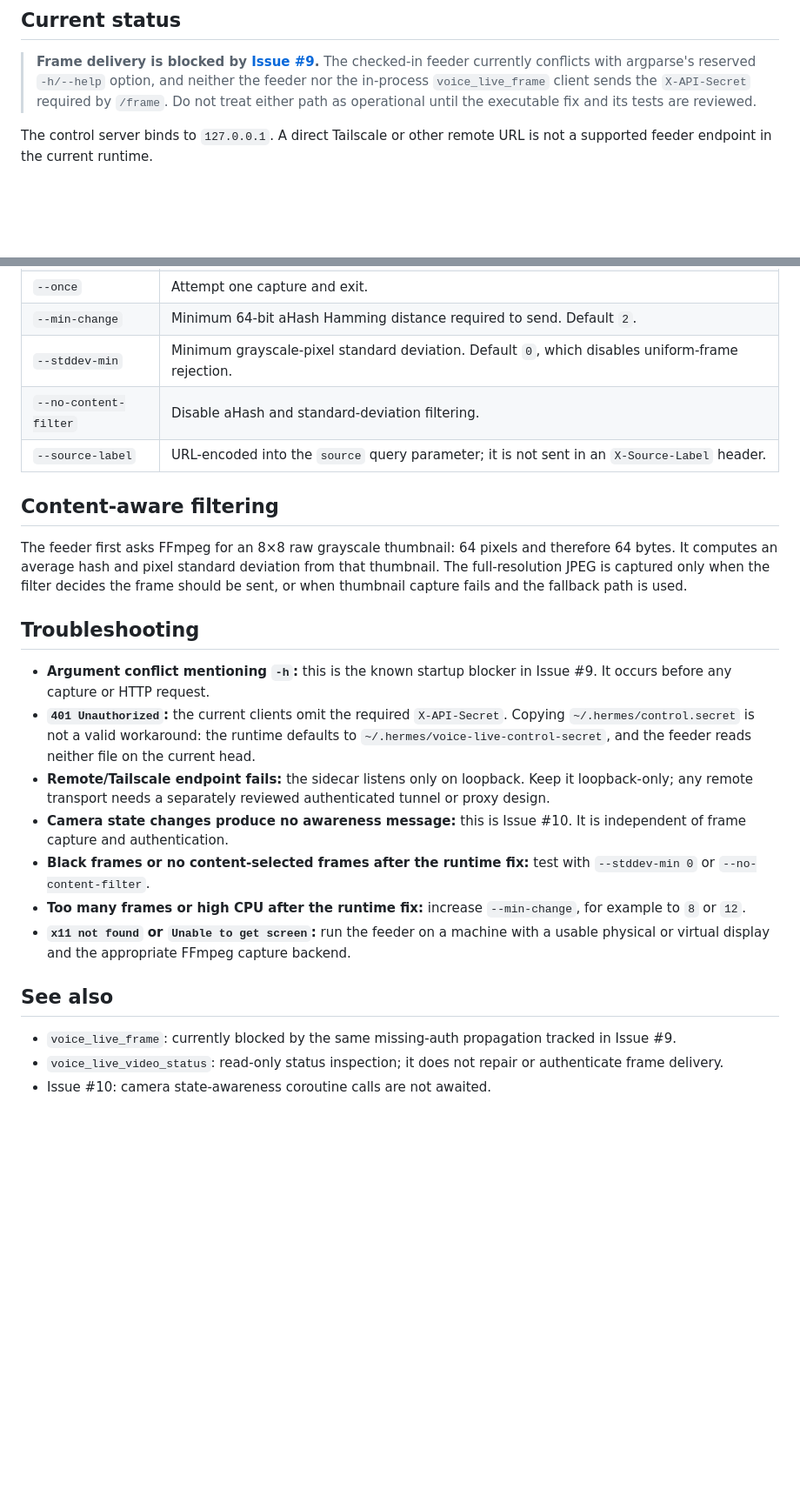
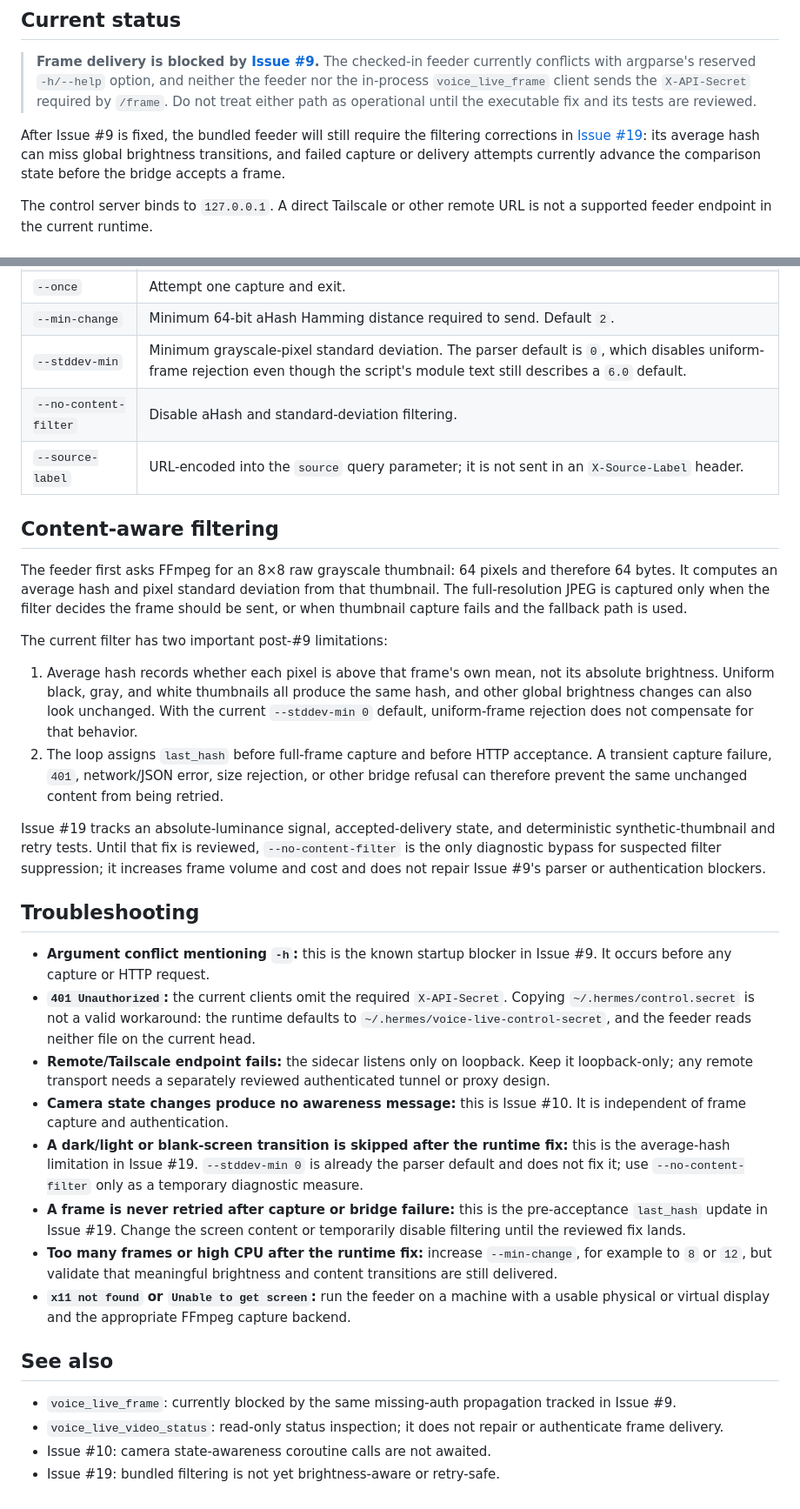
Before and after one commit to Capslockb/hermes-live-discord-agent-plugin, a Markdown page: docs/video.md, 2 parts joined by grey strips. Shown at 87% size. Drawn GitHub-style; blank space fills up the shorter version.

Commit message:
docs: document frame filtering retry and brightness limits

```diff
--- a/docs/video.md
+++ b/docs/video.md
@@ -5,6 +5,8 @@
 ## Current status
 
 > **Frame delivery is blocked by [Issue #9](https://github.com/Capslockb/hermes-live-discord-agent-plugin/issues/9).** The checked-in feeder currently conflicts with argparse's reserved `-h/--help` option, and neither the feeder nor the in-process `voice_live_frame` client sends the `X-API-Secret` required by `/frame`. Do not treat either path as operational until the executable fix and its tests are reviewed.
+
+After Issue #9 is fixed, the bundled feeder will still require the filtering corrections in [Issue #19](https://github.com/Capslockb/hermes-live-discord-agent-plugin/issues/19): its average hash can miss global brightness transitions, and failed capture or delivery attempts currently advance the comparison state before the bridge accepts a frame.
 
 The control server binds to `127.0.0.1`. A direct Tailscale or other remote URL is not a supported feeder endpoint in the current runtime.
 
@@ -57,7 +59,7 @@ The current script declares these options:
 | `--force` | Bypass the bridge's recent-audio gate. It does not bypass authentication. |
 | `--once` | Attempt one capture and exit. |
 | `--min-change` | Minimum 64-bit aHash Hamming distance required to send. Default `2`. |
-| `--stddev-min` | Minimum grayscale-pixel standard deviation. Default `0`, which disables uniform-frame rejection. |
+| `--stddev-min` | Minimum grayscale-pixel standard deviation. The parser default is `0`, which disables uniform-frame rejection even though the script's module text still describes a `6.0` default. |
 | `--no-content-filter` | Disable aHash and standard-deviation filtering. |
 | `--source-label` | URL-encoded into the `source` query parameter; it is not sent in an `X-Source-Label` header. |
 
@@ -65,14 +67,22 @@ The current script declares these options:
 
 The feeder first asks FFmpeg for an 8×8 raw grayscale thumbnail: 64 pixels and therefore 64 bytes. It computes an average hash and pixel standard deviation from that thumbnail. The full-resolution JPEG is captured only when the filter decides the frame should be sent, or when thumbnail capture fails and the fallback path is used.
 
+The current filter has two important post-#9 limitations:
+
+1. Average hash records whether each pixel is above that frame's own mean, not its absolute brightness. Uniform black, gray, and white thumbnails all produce the same hash, and other global brightness changes can also look unchanged. With the current `--stddev-min 0` default, uniform-frame rejection does not compensate for that behavior.
+2. The loop assigns `last_hash` before full-frame capture and before HTTP acceptance. A transient capture failure, `401`, network/JSON error, size rejection, or other bridge refusal can therefore prevent the same unchanged content from being retried.
+
+Issue #19 tracks an absolute-luminance signal, accepted-delivery state, and deterministic synthetic-thumbnail and retry tests. Until that fix is reviewed, `--no-content-filter` is the only diagnostic bypass for suspected filter suppression; it increases frame volume and cost and does not repair Issue #9's parser or authentication blockers.
+
 ## Troubleshooting
 
 - **Argument conflict mentioning `-h`:** this is the known startup blocker in Issue #9. It occurs before any capture or HTTP request.
 - **`401 Unauthorized`:** the current clients omit the required `X-API-Secret`. Copying `~/.hermes/control.secret` is not a valid workaround: the runtime defaults to `~/.hermes/voice-live-control-secret`, and the feeder reads neither file on the current head.
 - **Remote/Tailscale endpoint fails:** the sidecar listens only on loopback. Keep it loopback-only; any remote transport needs a separately reviewed authenticated tunnel or proxy design.
 - **Camera state changes produce no awareness message:** this is Issue #10. It is independent of frame capture and authentication.
-- **Black frames or no content-selected frames after the runtime fix:** test with `--stddev-min 0` or `--no-content-filter`.
-- **Too many frames or high CPU after the runtime fix:** increase `--min-change`, for example to `8` or `12`.
+- **A dark/light or blank-screen transition is skipped after the runtime fix:** this is the average-hash limitation in Issue #19. `--stddev-min 0` is already the parser default and does not fix it; use `--no-content-filter` only as a temporary diagnostic measure.
+- **A frame is never retried after capture or bridge failure:** this is the pre-acceptance `last_hash` update in Issue #19. Change the screen content or temporarily disable filtering until the reviewed fix lands.
+- **Too many frames or high CPU after the runtime fix:** increase `--min-change`, for example to `8` or `12`, but validate that meaningful brightness and content transitions are still delivered.
 - **`x11 not found` or `Unable to get screen`:** run the feeder on a machine with a usable physical or virtual display and the appropriate FFmpeg capture backend.
 
 ## See also
@@ -80,3 +90,4 @@ The feeder first asks FFmpeg for an 8×8 raw grayscale thumbnail: 64 pixels and
 - `voice_live_frame`: currently blocked by the same missing-auth propagation tracked in Issue #9.
 - `voice_live_video_status`: read-only status inspection; it does not repair or authenticate frame delivery.
 - Issue #10: camera state-awareness coroutine calls are not awaited.
+- Issue #19: bundled filtering is not yet brightness-aware or retry-safe.
```
